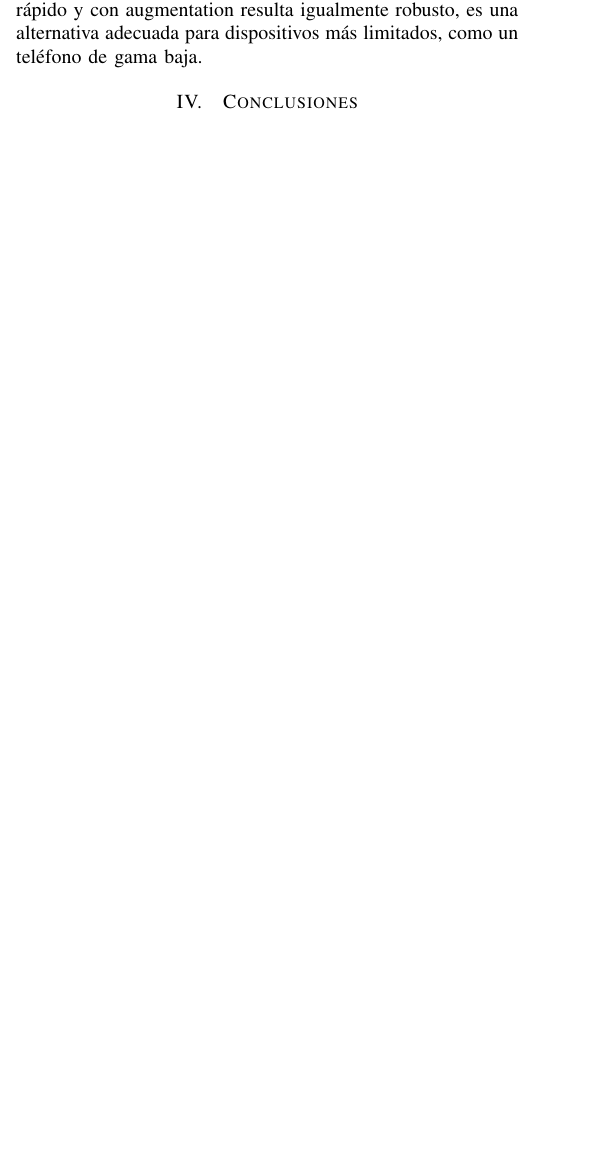
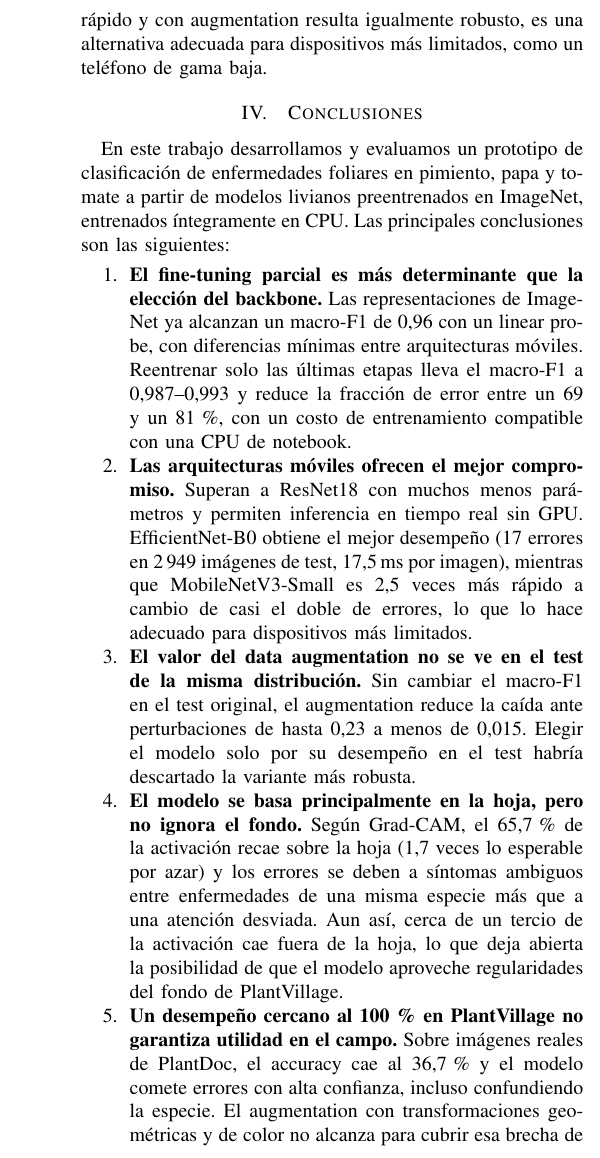
Before and after one commit to manuel-dieguezw/plant-disease-detection, a LaTeX paper (paper/main.tex, which reads paper/sections/04_conclusiones.tex): part of one column of page 5 of 6 before the commit and part of one column of page 6 of 6 after it, cut so that both start at the same text, the shorter picture padded with empty space. Compiled offline with pdfLaTeX.

Commit message:
Paper: actualizo Resultados con la corrida definitiva, redacto Robustez, Datos externos, Conclusiones y Resumen

```diff
--- a/paper/sections/04_conclusiones.tex
+++ b/paper/sections/04_conclusiones.tex
@@ -1,2 +1,35 @@
 \section{Conclusiones}
 \label{sec:conclusiones}
+
+En este trabajo desarrollamos y evaluamos un prototipo de clasificación de enfermedades
+foliares en pimiento, papa y tomate a partir de modelos livianos preentrenados en ImageNet,
+entrenados íntegramente en CPU. Las principales conclusiones son las siguientes:
+
+\begin{enumerate}
+  \item \textbf{El fine-tuning parcial es más determinante que la elección del backbone.} Las
+        representaciones de ImageNet ya alcanzan un macro-F1 de 0,96 con un linear probe,
+        con diferencias mínimas entre arquitecturas móviles. Reentrenar solo las últimas
+        etapas lleva el macro-F1 a 0,987--0,993 y reduce la fracción de error entre un 69 y un
+        81\,\%, con un costo de entrenamiento compatible con una CPU de notebook.
+  \item \textbf{Las arquitecturas móviles ofrecen el mejor compromiso.} Superan a ResNet18
+        con muchos menos parámetros y permiten inferencia en tiempo real sin GPU.
+        EfficientNet-B0 obtiene el mejor desempeño (17 errores en 2\,949 imágenes de test,
+        17,5\,ms por imagen), mientras que MobileNetV3-Small es 2,5 veces más rápido a cambio
+        de casi el doble de errores, lo que lo hace adecuado para dispositivos más limitados.
+  \item \textbf{El valor del data augmentation no se ve en el test de la misma distribución.}
+        Sin cambiar el macro-F1 en el test original, el augmentation reduce la caída ante
+        perturbaciones de hasta 0,23 a menos de 0,015. Elegir el modelo solo por su desempeño
+        en el test habría descartado la variante más robusta.
+  \item \textbf{El modelo se basa principalmente en la hoja, pero no ignora el fondo.} Según
+        Grad-CAM, el 65,7\,\% de la activación recae sobre la hoja (1,7 veces lo esperable por
+        azar) y los errores se deben a síntomas ambiguos entre enfermedades de una misma
+        especie más que a una atención desviada. Aun así, cerca de un tercio de la activación
+        cae fuera de la hoja, lo que deja abierta la posibilidad de que el modelo aproveche
+        regularidades del fondo de PlantVillage.
+  \item \textbf{Un desempeño cercano al 100\,\% en PlantVillage no garantiza utilidad en el
+        campo.} Sobre imágenes reales de PlantDoc, el accuracy cae al 36,7\,\% y el modelo
+        comete errores con alta confianza, incluso confundiendo la especie. El augmentation
+        con transformaciones geométricas y de color no alcanza para cubrir esa brecha de
+        dominio, por lo que el prototipo, en su estado actual, no debería usarse para
+        diagnosticar en condiciones reales.
+\end{enumerate}
@@ -2,0 +40 @@
+campo al entrenamiento o reemplazar el fondo de las hojas de PlantVillage, agregar un mecanismo
```
Also changed, not shown: paper/sections/00_resumen.tex (+16 -1 lines), paper/main.pdf, paper/sections/04_conclusiones.tex (7 more changed lines).
